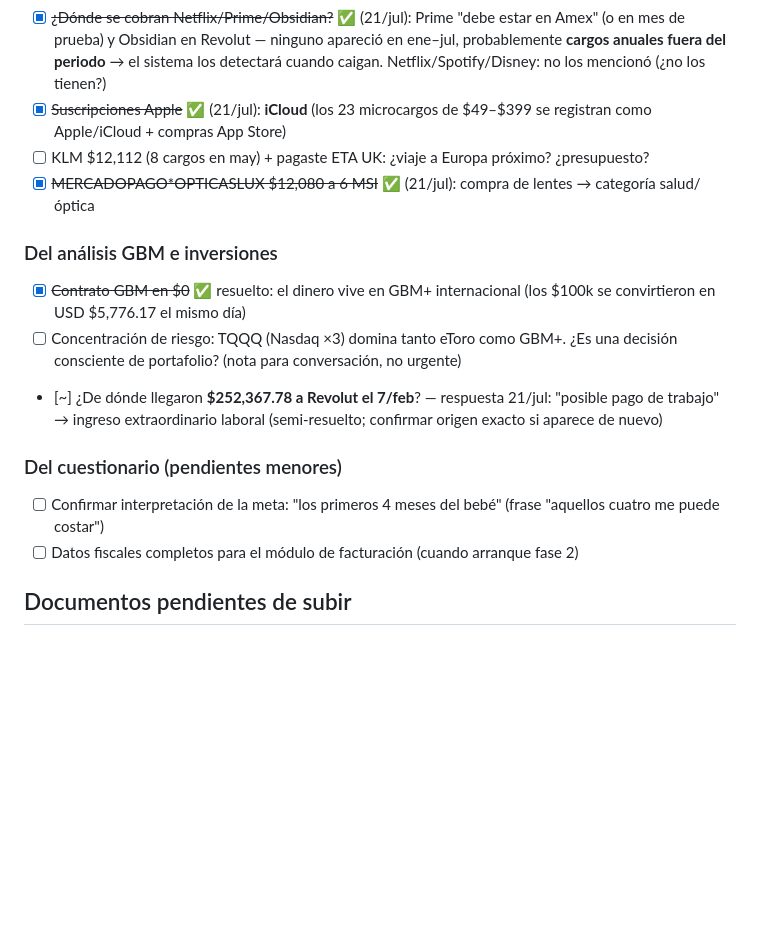
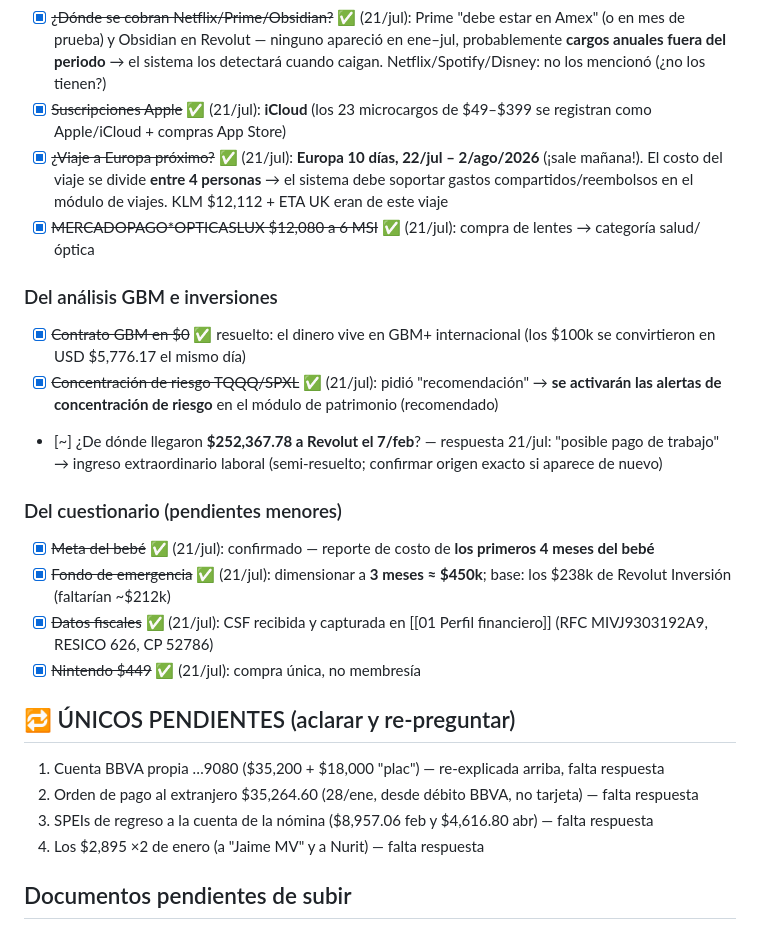
Before and after one commit to jmi190393/yuju-oauth-callback, a Markdown page: docs/Finanzas personales y familiares/04 Preguntas abiertas.md, the part around the change. Rendered like a GitHub page; blank space fills up the shorter version.

```diff
--- a/docs/Finanzas personales y familiares/04 Preguntas abiertas.md
+++ b/docs/Finanzas personales y familiares/04 Preguntas abiertas.md
@@ -39,17 +39,25 @@
 - [x] ~~H2OSYS / Soluciones en Agua MAIM~~ ✅ (21/jul): sí, sistema de agua de la casa → categoría casa/mantenimiento ($517/mes recurrente)
 - [x] ~~¿Dónde se cobran Netflix/Prime/Obsidian?~~ ✅ (21/jul): Prime "debe estar en Amex" (o en mes de prueba) y Obsidian en Revolut — ninguno apareció en ene–jul, probablemente **cargos anuales fuera del periodo** → el sistema los detectará cuando caigan. Netflix/Spotify/Disney: no los mencionó (¿no los tienen?)
 - [x] ~~Suscripciones Apple~~ ✅ (21/jul): **iCloud** (los 23 microcargos de $49–$399 se registran como Apple/iCloud + compras App Store)
-- [ ] KLM $12,112 (8 cargos en may) + pagaste ETA UK: ¿viaje a Europa próximo? ¿presupuesto?
+- [x] ~~¿Viaje a Europa próximo?~~ ✅ (21/jul): **Europa 10 días, 22/jul – 2/ago/2026** (¡sale mañana!). El costo del viaje se divide **entre 4 personas** → el sistema debe soportar gastos compartidos/reembolsos en el módulo de viajes. KLM $12,112 + ETA UK eran de este viaje
 - [x] ~~MERCADOPAGO*OPTICASLUX $12,080 a 6 MSI~~ ✅ (21/jul): compra de lentes → categoría salud/óptica
 
 ### Del análisis GBM e inversiones
 - [x] ~~Contrato GBM en $0~~ ✅ resuelto: el dinero vive en GBM+ internacional (los $100k se convirtieron en USD $5,776.17 el mismo día)
-- [ ] Concentración de riesgo: TQQQ (Nasdaq ×3) domina tanto eToro como GBM+. ¿Es una decisión consciente de portafolio? (nota para conversación, no urgente)
+- [x] ~~Concentración de riesgo TQQQ/SPXL~~ ✅ (21/jul): pidió "recomendación" → **se activarán las alertas de concentración de riesgo** en el módulo de patrimonio (recomendado)
 - [~] ¿De dónde llegaron **$252,367.78 a Revolut el 7/feb**? — respuesta 21/jul: "posible pago de trabajo" → ingreso extraordinario laboral (semi-resuelto; confirmar origen exacto si aparece de nuevo)
 
 ### Del cuestionario (pendientes menores)
-- [ ] Confirmar interpretación de la meta: "los primeros 4 meses del bebé" (frase "aquellos cuatro me puede costar")
-- [ ] Datos fiscales completos para el módulo de facturación (cuando arranque fase 2)
+- [x] ~~Meta del bebé~~ ✅ (21/jul): confirmado — reporte de costo de **los primeros 4 meses del bebé**
+- [x] ~~Fondo de emergencia~~ ✅ (21/jul): dimensionar a **3 meses ≈ $450k**; base: los $238k de Revolut Inversión (faltarían ~$212k)
+- [x] ~~Datos fiscales~~ ✅ (21/jul): CSF recibida y capturada en [[01 Perfil financiero]] (RFC MIVJ9303192A9, RESICO 626, CP 52786)
+- [x] ~~Nintendo $449~~ ✅ (21/jul): compra única, no membresía
+
+## 🔁 ÚNICOS PENDIENTES (aclarar y re-preguntar)
+1. Cuenta BBVA propia …9080 ($35,200 + $18,000 "plac") — re-explicada arriba, falta respuesta
+2. Orden de pago al extranjero $35,264.60 (28/ene, desde débito BBVA, no tarjeta) — falta respuesta
+3. SPEIs de regreso a la cuenta de la nómina ($8,957.06 feb y $4,616.80 abr) — falta respuesta
+4. Los $2,895 ×2 de enero (a "Jaime MV" y a Nurit) — falta respuesta
 
 ## Documentos pendientes de subir
 - [x] ~~Banco Safra (EUA)~~ ✅ estado jun/2026 analizado: USD $77,353 (no se necesita nada más; un estado trimestral para mantener)
```
Also changed, not shown: docs/Finanzas personales y familiares/01 Perfil financiero.md (+14 -1 lines).
